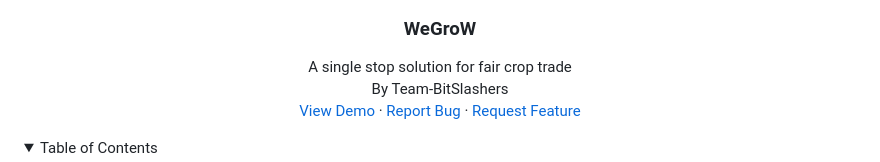
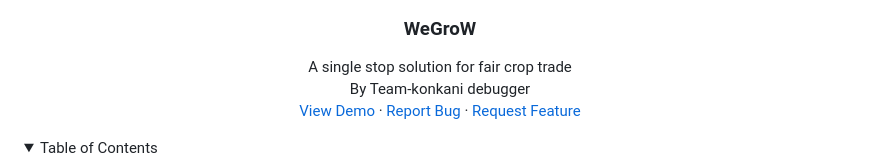
Before and after one commit to ganeshpaih24/sarala-santhe-main, a Markdown page: README.md, the part around the change. Drawn GitHub-style.

```diff
--- a/README.md
+++ b/README.md
@@ -11,7 +11,7 @@
   <p align="center">
     A single stop solution for fair crop trade
     <br/>
-    By Team-BitSlashers
+    By Team-konkani debugger
     <br />
     <a href="https://github.com/World-Konkani-Centre/SCL-2022-BitSlashers/blob/main/README.md">View Demo</a>
     ·
```
